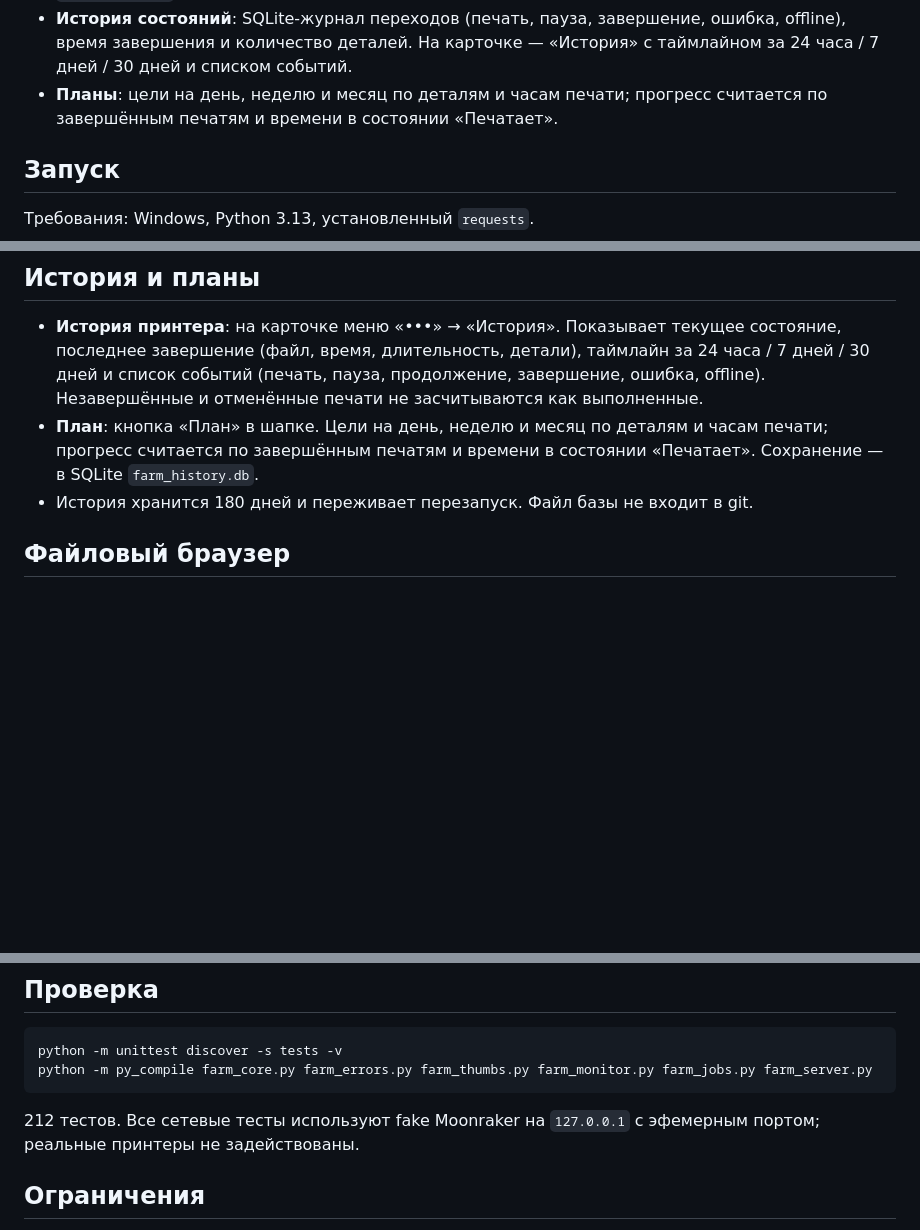
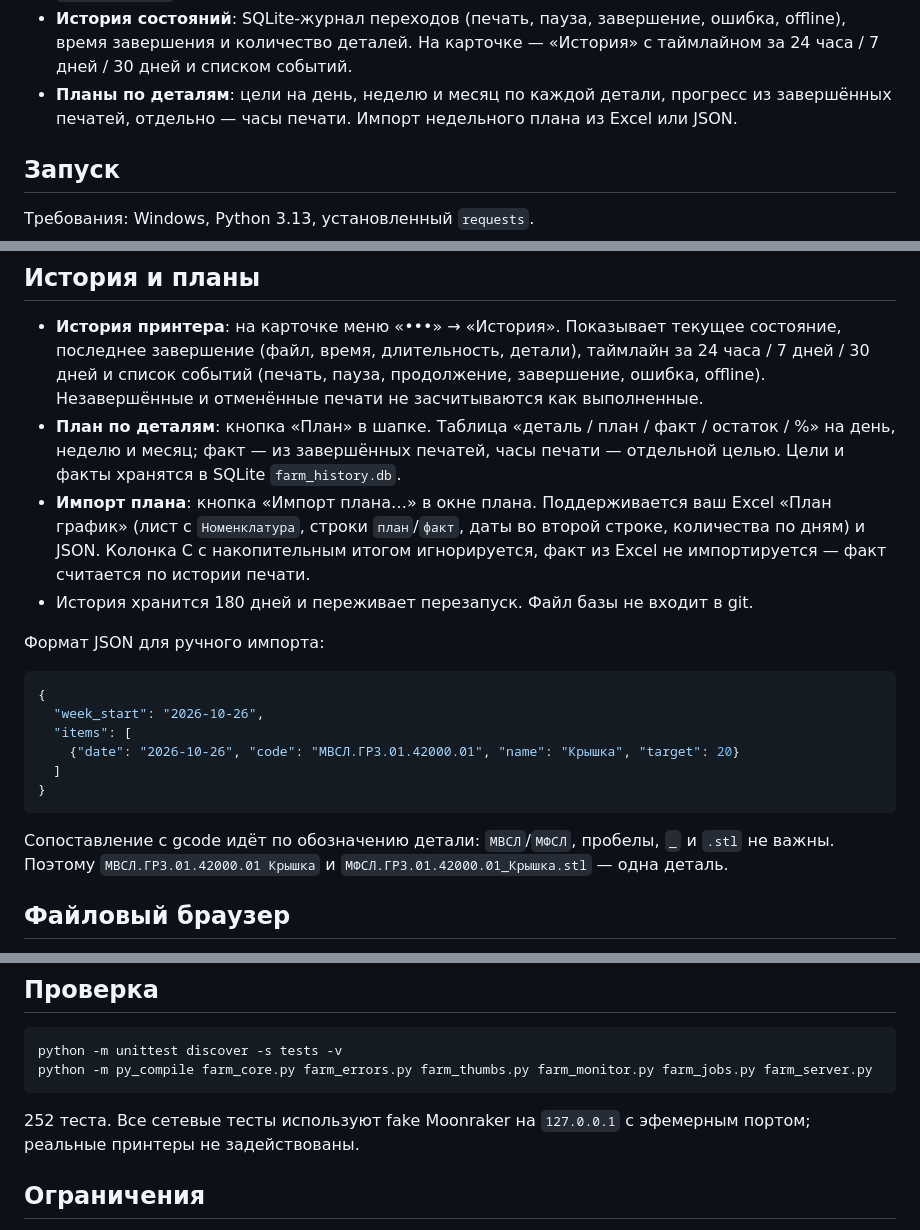
Before and after one commit to italeex/print-farm-sender, a Markdown page: README.md, 3 parts joined by grey strips. Rendered like a GitHub page; blank space fills up the shorter version.

Commit message:
docs: document per-part plan import format

````diff
--- a/README.md
+++ b/README.md
@@ -21,7 +21,7 @@
 - **Поиск и фильтры** по имени, адресу и файлу; кликабельные плитки сводки, «Выбрать видимые», «Выбрать онлайн», «Снять выбор», группировка по статусу, компактный режим и журнал событий.
 - **ETA**: остаток и время окончания из `end_time` Moonraker/Mainsail; при отсутствии — расчёт по `estimated_time` или прогрессу.
 - **История состояний**: SQLite-журнал переходов (печать, пауза, завершение, ошибка, offline), время завершения и количество деталей. На карточке — «История» с таймлайном за 24 часа / 7 дней / 30 дней и списком событий.
-- **Планы**: цели на день, неделю и месяц по деталям и часам печати; прогресс считается по завершённым печатям и времени в состоянии «Печатает».
+- **Планы по деталям**: цели на день, неделю и месяц по каждой детали, прогресс из завершённых печатей, отдельно — часы печати. Импорт недельного плана из Excel или JSON.
 
 ## Запуск
 
@@ -45,8 +45,22 @@
 ## История и планы
 
 - **История принтера**: на карточке меню «•••» → «История». Показывает текущее состояние, последнее завершение (файл, время, длительность, детали), таймлайн за 24 часа / 7 дней / 30 дней и список событий (печать, пауза, продолжение, завершение, ошибка, offline). Незавершённые и отменённые печати не засчитываются как выполненные.
-- **План**: кнопка «План» в шапке. Цели на день, неделю и месяц по деталям и часам печати; прогресс считается по завершённым печатям и времени в состоянии «Печатает». Сохранение — в SQLite `farm_history.db`.
+- **План по деталям**: кнопка «План» в шапке. Таблица «деталь / план / факт / остаток / %» на день, неделю и месяц; факт — из завершённых печатей, часы печати — отдельной целью. Цели и факты хранятся в SQLite `farm_history.db`.
+- **Импорт плана**: кнопка «Импорт плана…» в окне плана. Поддерживается ваш Excel «План график» (лист с `Номенклатура`, строки `план`/`факт`, даты во второй строке, количества по дням) и JSON. Колонка C с накопительным итогом игнорируется, факт из Excel не импортируется — факт считается по истории печати.
 - История хранится 180 дней и переживает перезапуск. Файл базы не входит в git.
+
+Формат JSON для ручного импорта:
+
+```json
+{
+  "week_start": "2026-10-26",
+  "items": [
+    {"date": "2026-10-26", "code": "МВСЛ.ГР3.01.42000.01", "name": "Крышка", "target": 20}
+  ]
+}
+```
+
+Сопоставление с gcode идёт по обозначению детали: `МВСЛ`/`МФСЛ`, пробелы, `_` и `.stl` не важны. Поэтому `МВСЛ.ГР3.01.42000.01 Крышка` и `МФСЛ.ГР3.01.42000.01_Крышка.stl` — одна деталь.
 
 ## Файловый браузер
 
@@ -124,7 +139,7 @@ python -m unittest discover -s tests -v
 python -m py_compile farm_core.py farm_errors.py farm_thumbs.py farm_monitor.py farm_jobs.py farm_server.py
 ```
 
-212 тестов. Все сетевые тесты используют fake Moonraker на `127.0.0.1` с эфемерным портом; реальные принтеры не задействованы.
+252 теста. Все сетевые тесты используют fake Moonraker на `127.0.0.1` с эфемерным портом; реальные принтеры не задействованы.
 
 ## Ограничения
 
````
Also changed, not shown: other parts of README.md (+1 -0 lines).
